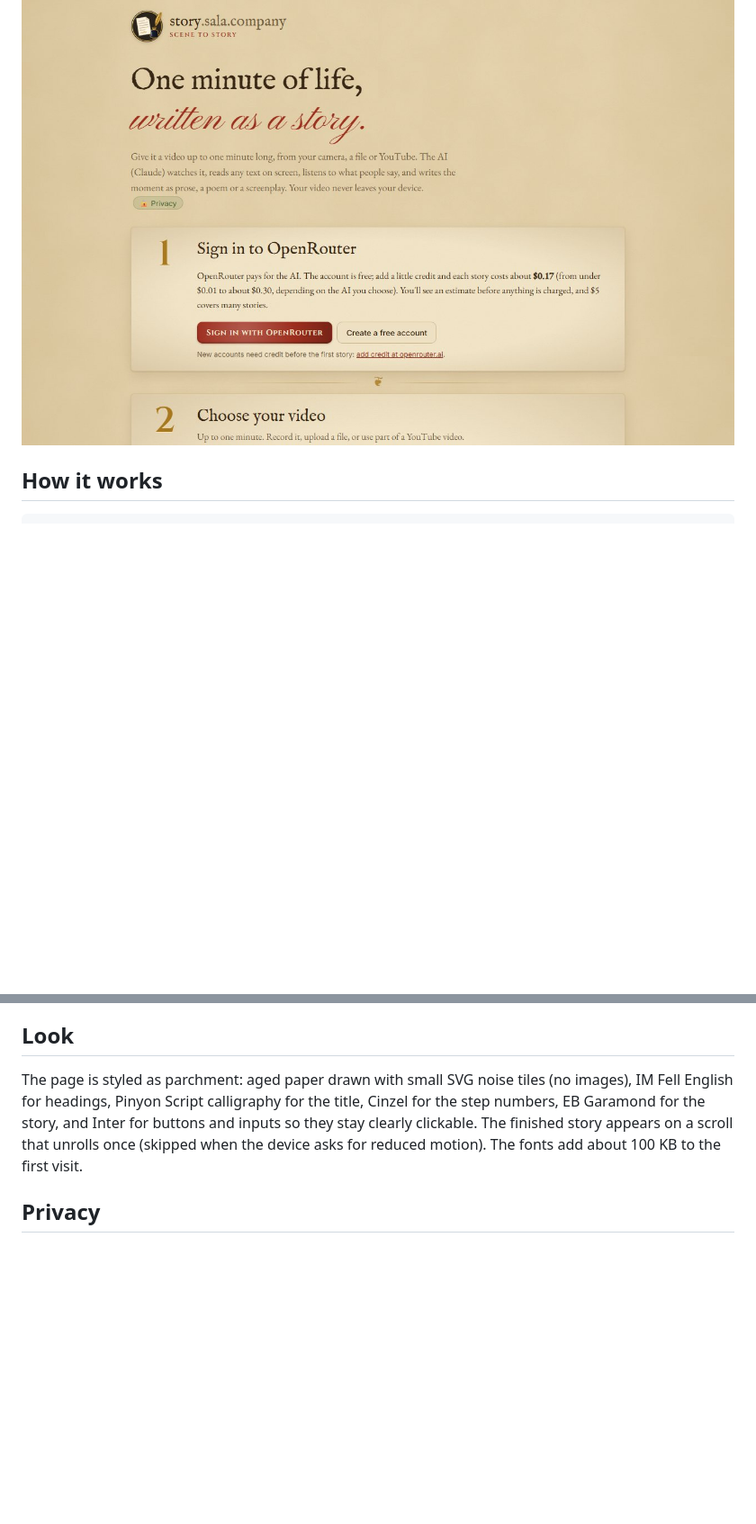
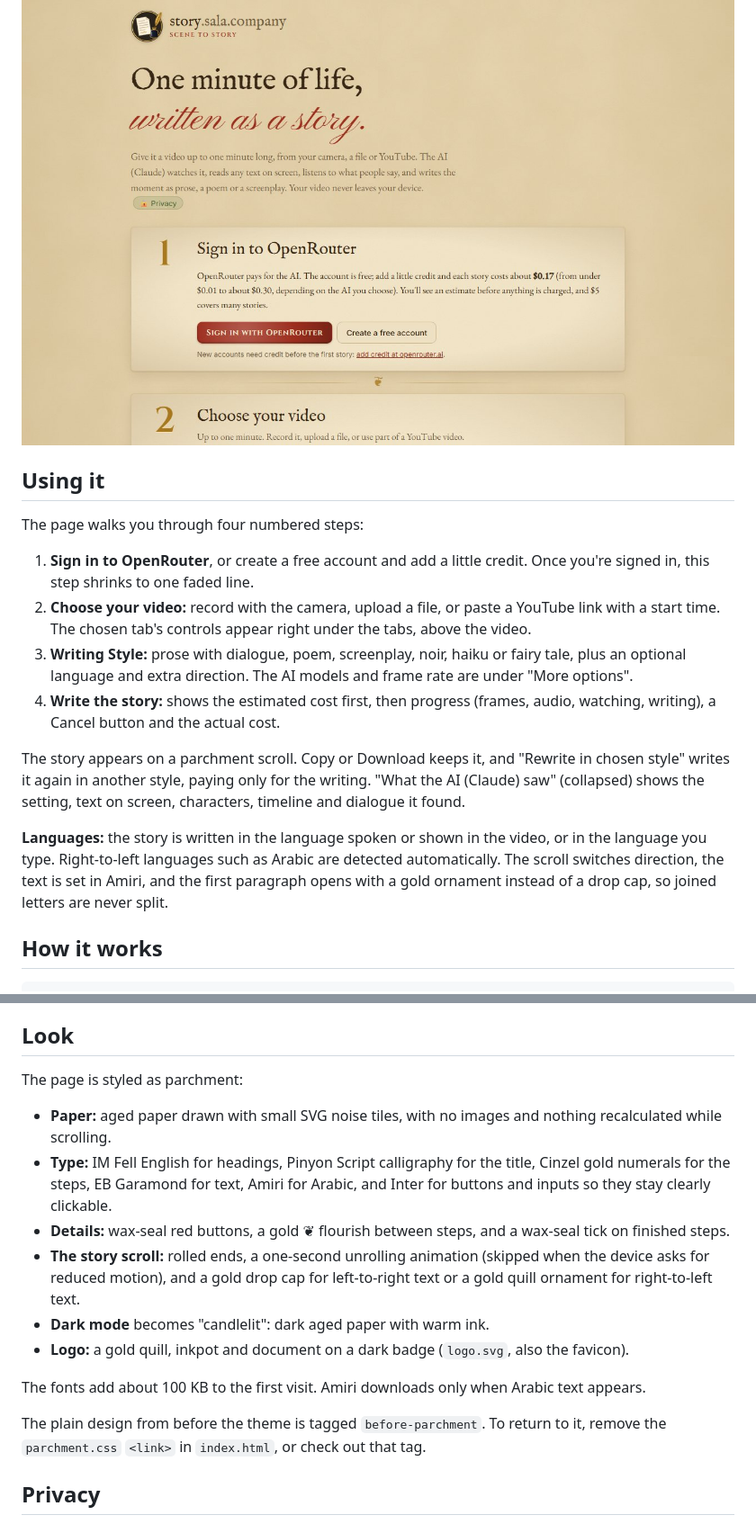
Before and after one commit to jamalxcode/storywriter, a Markdown page: README.md, 2 parts joined by grey strips. Shown at 90% size. Drawn GitHub-style; blank space fills up the shorter version.

```diff
--- a/README.md
+++ b/README.md
@@ -11,6 +11,19 @@ Record, upload or pick a YouTube clip up to one minute long. The AI (currently C
 It's a static site on GitHub Pages: no server, no database, nothing to pay for hosting. Visitors sign in with their own OpenRouter account, which pays for the AI.
 
 [![Scene to Story: the start of the page](screenshot.jpg)](https://story.sala.company)
+
+## Using it
+
+The page walks you through four numbered steps:
+
+1. **Sign in to OpenRouter**, or create a free account and add a little credit. Once you're signed in, this step shrinks to one faded line.
+2. **Choose your video:** record with the camera, upload a file, or paste a YouTube link with a start time. The chosen tab's controls appear right under the tabs, above the video.
+3. **Writing Style:** prose with dialogue, poem, screenplay, noir, haiku or fairy tale, plus an optional language and extra direction. The AI models and frame rate are under "More options".
+4. **Write the story:** shows the estimated cost first, then progress (frames, audio, watching, writing), a Cancel button and the actual cost.
+
+The story appears on a parchment scroll. Copy or Download keeps it, and "Rewrite in chosen style" writes it again in another style, paying only for the writing. "What the AI (Claude) saw" (collapsed) shows the setting, text on screen, characters, timeline and dialogue it found.
+
+**Languages:** the story is written in the language spoken or shown in the video, or in the language you type. Right-to-left languages such as Arabic are detected automatically. The scroll switches direction, the text is set in Amiri, and the first paragraph opens with a gold ornament instead of a drop cap, so joined letters are never split.
 
 ## How it works
 
@@ -34,7 +47,18 @@ Video (camera, upload, or a YouTube link + timestamp; up to 60 s)
 
 ## Look
 
-The page is styled as parchment: aged paper drawn with small SVG noise tiles (no images), IM Fell English for headings, Pinyon Script calligraphy for the title, Cinzel for the step numbers, EB Garamond for the story, and Inter for buttons and inputs so they stay clearly clickable. The finished story appears on a scroll that unrolls once (skipped when the device asks for reduced motion). The fonts add about 100 KB to the first visit.
+The page is styled as parchment:
+
+- **Paper:** aged paper drawn with small SVG noise tiles, with no images and nothing recalculated while scrolling.
+- **Type:** IM Fell English for headings, Pinyon Script calligraphy for the title, Cinzel gold numerals for the steps, EB Garamond for text, Amiri for Arabic, and Inter for buttons and inputs so they stay clearly clickable.
+- **Details:** wax-seal red buttons, a gold ❦ flourish between steps, and a wax-seal tick on finished steps.
+- **The story scroll:** rolled ends, a one-second unrolling animation (skipped when the device asks for reduced motion), and a gold drop cap for left-to-right text or a gold quill ornament for right-to-left text.
+- **Dark mode** becomes "candlelit": dark aged paper with warm ink.
+- **Logo:** a gold quill, inkpot and document on a dark badge (`logo.svg`, also the favicon).
+
+The fonts add about 100 KB to the first visit. Amiri downloads only when Arabic text appears.
+
+The plain design from before the theme is tagged `before-parchment`. To return to it, remove the `parchment.css` `<link>` in `index.html`, or check out that tag.
 
 ## Privacy
 
```
Also changed, not shown: other parts of README.md (+6 -1 lines), og-image.jpg (added), 1 other file.
